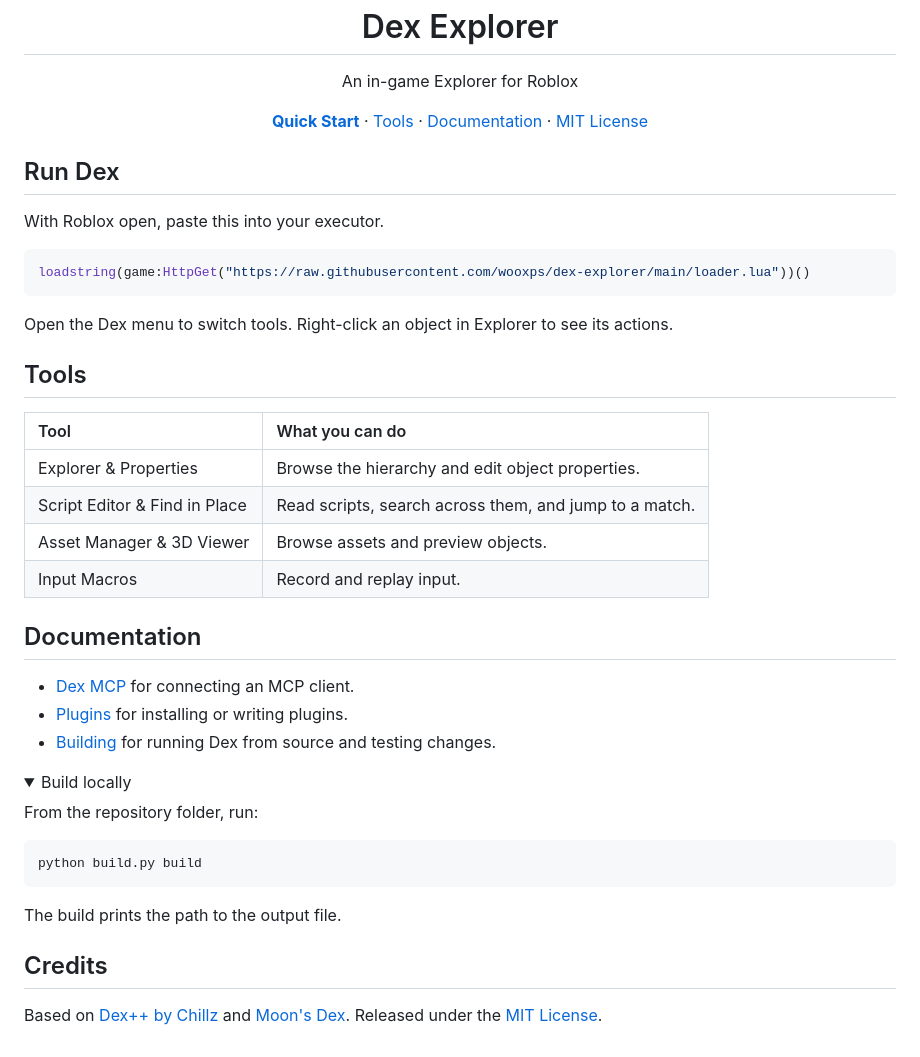
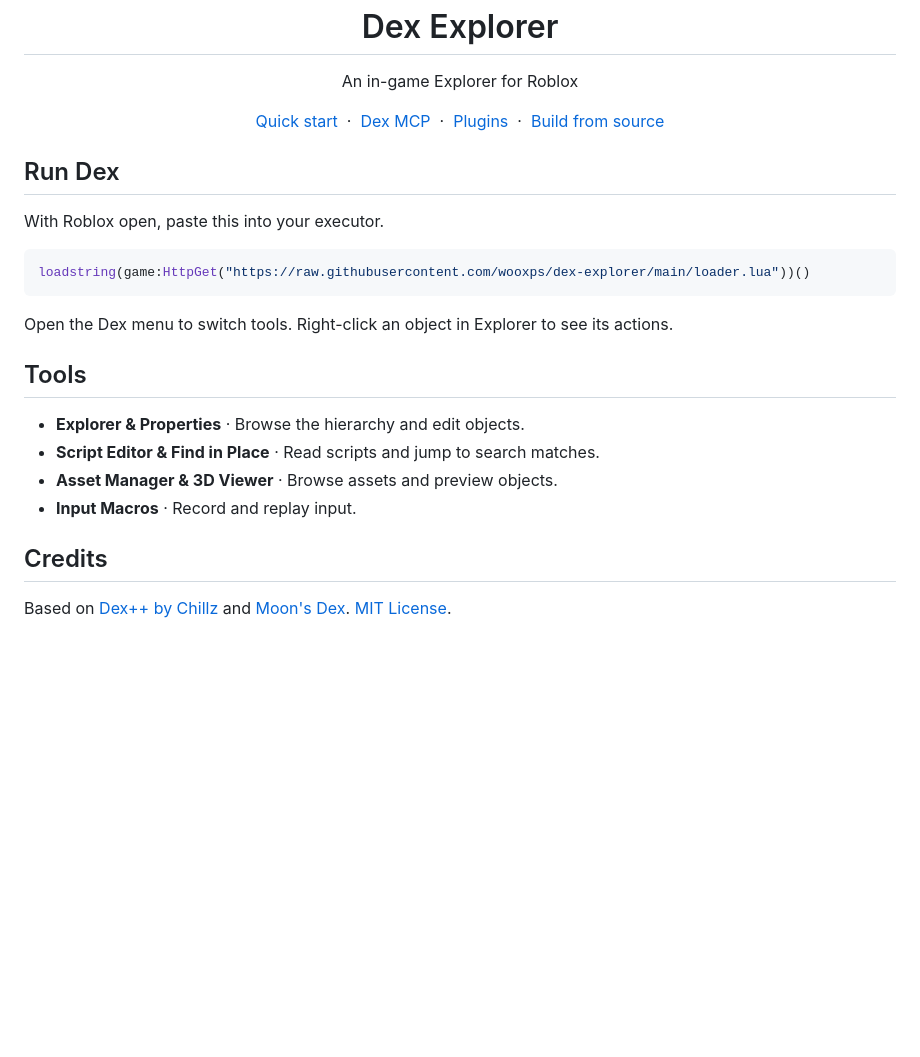
Before and after one commit to SocialUsers/NewDex2.0, a Markdown page: README.md, the part around one of its changes. Drawn GitHub-style; folded sections open; blank space fills up the shorter version.

Commit message:
Polish README

````diff
--- a/README.md
+++ b/README.md
@@ -3,10 +7,10 @@
 <p align="center">An in-game Explorer for Roblox</p>
 
 <p align="center">
-  <a href="#run-dex"><strong>Quick Start</strong></a> ·
-  <a href="#tools">Tools</a> ·
-  <a href="#documentation">Documentation</a> ·
-  <a href="LICENSE">MIT License</a>
+  <a href="#run-dex">Quick start</a> &nbsp;·&nbsp;
+  <a href="docs/mcp/SETUP.md">Dex MCP</a> &nbsp;·&nbsp;
+  <a href="docs/PLUGINS.md">Plugins</a> &nbsp;·&nbsp;
+  <a href="BUILDING.md">Build from source</a>
 </p>
 
 ## Run Dex
@@ -21,32 +25,11 @@ Open the Dex menu to switch tools. Right-click an object in Explorer to see its
 
 ## Tools
 
-| Tool | What you can do |
-| :--- | :--- |
-| Explorer & Properties | Browse the hierarchy and edit object properties. |
-| Script Editor & Find in Place | Read scripts, search across them, and jump to a match. |
-| Asset Manager & 3D Viewer | Browse assets and preview objects. |
-| Input Macros | Record and replay input. |
-
-## Documentation
-
-- [Dex MCP](docs/mcp/SETUP.md) for connecting an MCP client.
-- [Plugins](docs/PLUGINS.md) for installing or writing plugins.
-- [Building](BUILDING.md) for running Dex from source and testing changes.
-
-<details>
-<summary>Build locally</summary>
-
-From the repository folder, run:
-
-```sh
-python build.py build
-```
-
-The build prints the path to the output file.
-
-</details>
+- **Explorer & Properties** · Browse the hierarchy and edit objects.
+- **Script Editor & Find in Place** · Read scripts and jump to search matches.
+- **Asset Manager & 3D Viewer** · Browse assets and preview objects.
+- **Input Macros** · Record and replay input.
 
 ## Credits
 
-Based on [Dex++ by Chillz](https://github.com/AZYsGithub/DexPlusPlus) and [Moon's Dex](https://github.com/LorekeeperZinnia/Dex). Released under the [MIT License](LICENSE).
+Based on [Dex++ by Chillz](https://github.com/AZYsGithub/DexPlusPlus) and [Moon's Dex](https://github.com/LorekeeperZinnia/Dex). [MIT License](LICENSE).
````
Also changed, not shown: other parts of README.md (+4 -0 lines), docs/dex-icon.png (added).
